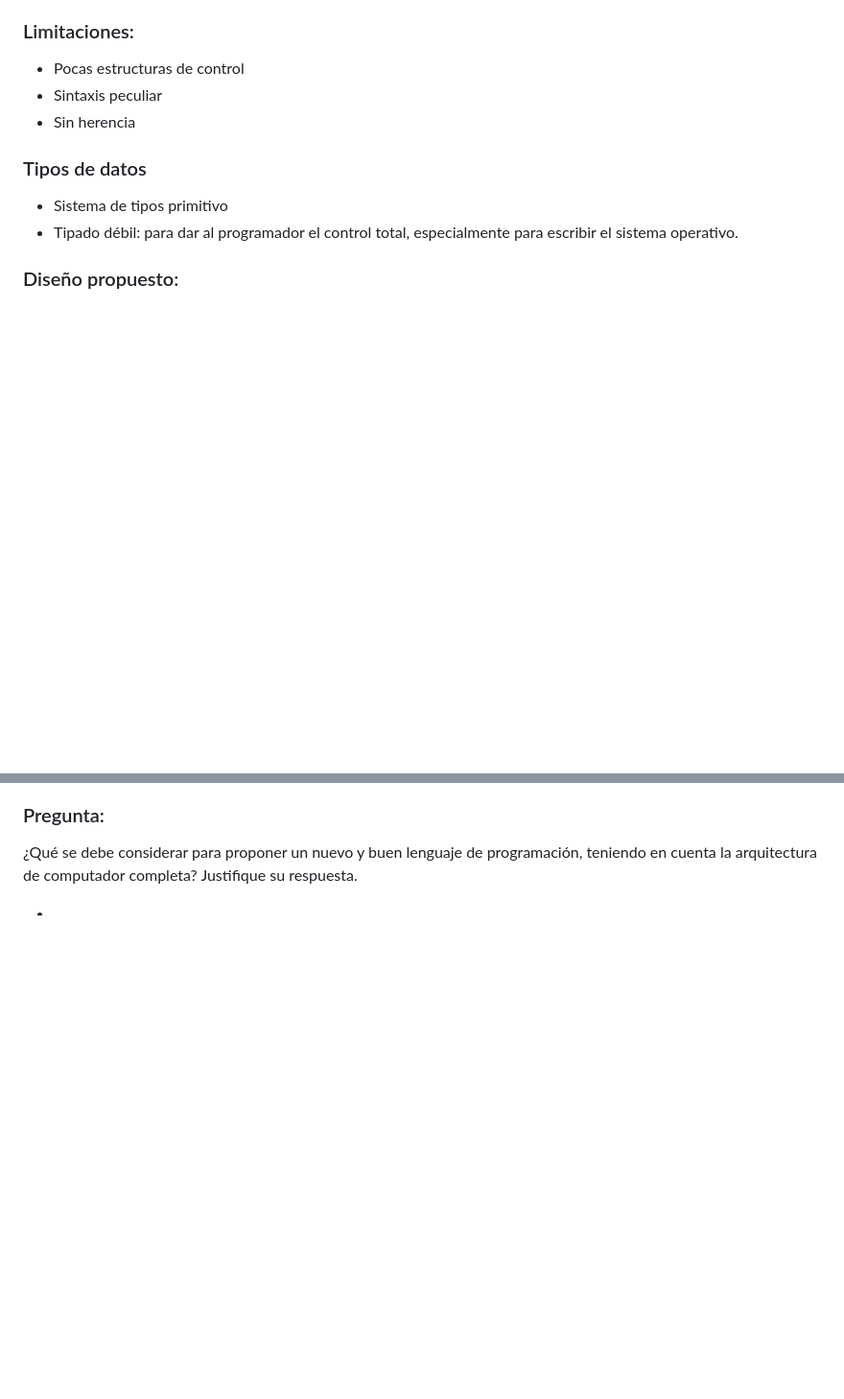
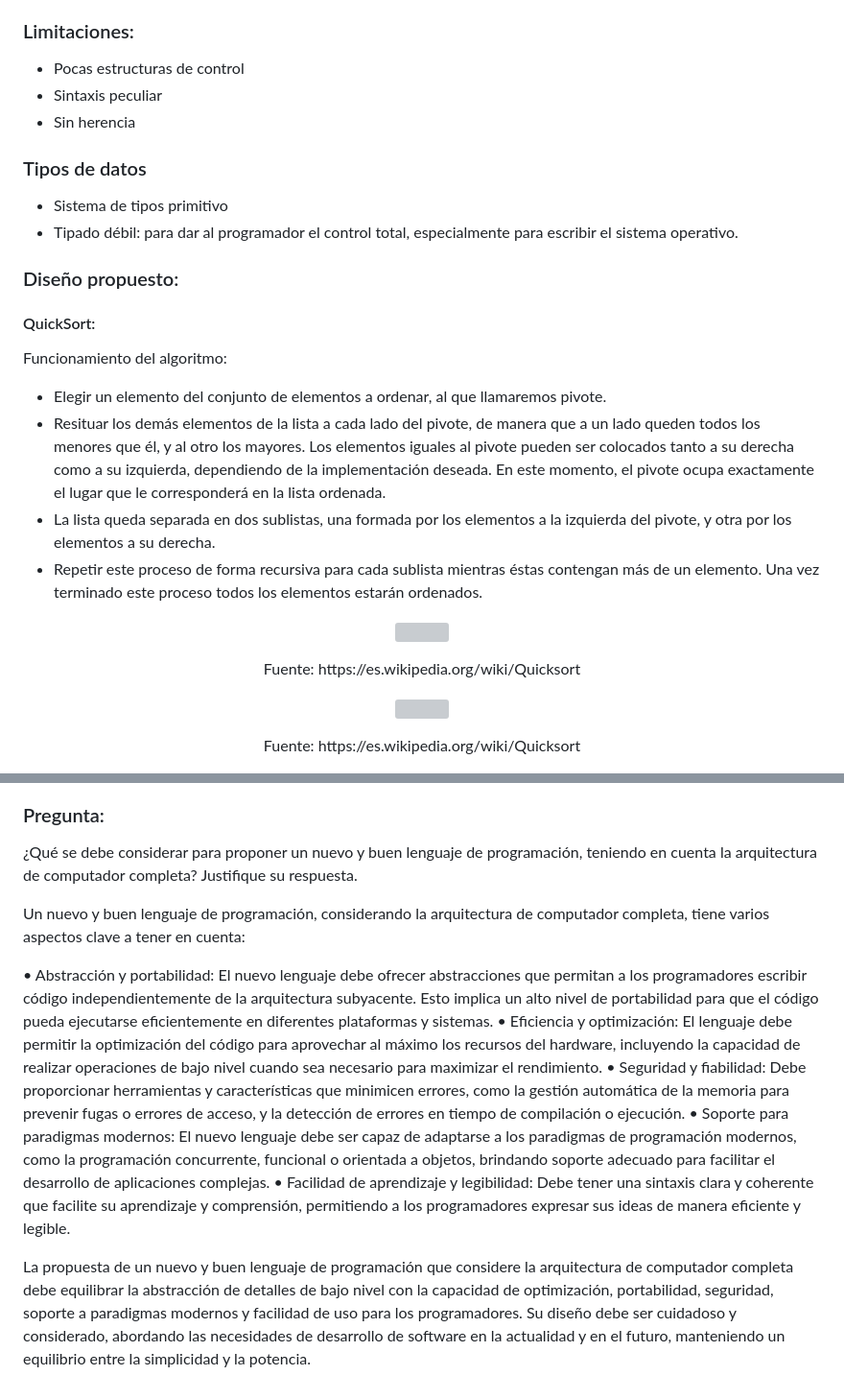
Before and after one commit to DiegoToscano04/DiegoToscano04.github.io, a Markdown page: Proyectos/Proyecto9/README.md, 2 parts joined by grey strips. Shown at 96% size. Drawn GitHub-style; blank space fills up the shorter version; grey boxes are pictures that could not be loaded.

Commit message:
Proyecto 9 README.md

```diff
--- a/Proyectos/Proyecto9/README.md
+++ b/Proyectos/Proyecto9/README.md
@@ -204,3 +204,19 @@ Jack es un lenguaje sencillo, Con elementos esenciales de:
 
 ### Diseño propuesto:
 
+#### QuickSort:
+
+Funcionamiento del algoritmo:
+
+- Elegir un elemento del conjunto de elementos a ordenar, al que llamaremos pivote.
+- Resituar los demás elementos de la lista a cada lado del pivote, de manera que a un lado queden todos los menores que él, y al otro los mayores. Los elementos iguales al pivote pueden ser colocados tanto a su derecha como a su izquierda, dependiendo de la implementación deseada. En este momento, el pivote ocupa exactamente el lugar que le corresponderá en la lista ordenada.
+- La lista queda separada en dos sublistas, una formada por los elementos a la izquierda del pivote, y otra por los elementos a su derecha.
+- Repetir este proceso de forma recursiva para cada sublista mientras éstas contengan más de un elemento. Una vez terminado este proceso todos los elementos estarán ordenados.
+
+
+<p align="center"><img src="https://github.com/DiegoToscano04/DiegoToscano04.github.io/assets/129452906/490e0a8c-d639-4ac6-8a0d-582169f8bd39" /></p>
+<p align="center">Fuente: https://es.wikipedia.org/wiki/Quicksort</p>
+
+<p align="center"><img src="https://github.com/DiegoToscano04/DiegoToscano04.github.io/assets/129452906/444f6d06-7752-4dcb-98ed-839f8cdb3a7b" /></p>
+<p align="center">Fuente: https://es.wikipedia.org/wiki/Quicksort</p>
+
@@ -208,4 +257,12 @@ Jack es un lenguaje sencillo, Con elementos esenciales de:
 
 ¿Qué se debe considerar para proponer un nuevo y buen lenguaje de programación, teniendo en cuenta la arquitectura de computador completa? Justifique su respuesta.
 
--
+Un nuevo y buen lenguaje de programación, considerando la arquitectura de computador completa, tiene varios aspectos clave a tener en cuenta:
+
+• Abstracción y portabilidad: El nuevo lenguaje debe ofrecer abstracciones que permitan a los programadores escribir código independientemente de la arquitectura subyacente. Esto implica un alto nivel de portabilidad para que el código pueda ejecutarse eficientemente en diferentes plataformas y sistemas.
+• Eficiencia y optimización: El lenguaje debe permitir la optimización del código para aprovechar al máximo los recursos del hardware, incluyendo la capacidad de realizar operaciones de bajo nivel cuando sea necesario para maximizar el rendimiento.
+• Seguridad y fiabilidad: Debe proporcionar herramientas y características que minimicen errores, como la gestión automática de la memoria para prevenir fugas o errores de acceso, y la detección de errores en tiempo de compilación o ejecución.
+• Soporte para paradigmas modernos: El nuevo lenguaje debe ser capaz de adaptarse a los paradigmas de programación modernos, como la programación concurrente, funcional o orientada a objetos, brindando soporte adecuado para facilitar el desarrollo de aplicaciones complejas.
+• Facilidad de aprendizaje y legibilidad: Debe tener una sintaxis clara y coherente que facilite su aprendizaje y comprensión, permitiendo a los programadores expresar sus ideas de manera eficiente y legible.
+
+La propuesta de un nuevo y buen lenguaje de programación que considere la arquitectura de computador completa debe equilibrar la abstracción de detalles de bajo nivel con la capacidad de optimización, portabilidad, seguridad, soporte a paradigmas modernos y facilidad de uso para los programadores. Su diseño debe ser cuidadoso y considerado, abordando las necesidades de desarrollo de software en la actualidad y en el futuro, manteniendo un equilibrio entre la simplicidad y la potencia.
```
Also changed, not shown: other parts of Proyectos/Proyecto9/README.md (+33 -0 lines).
